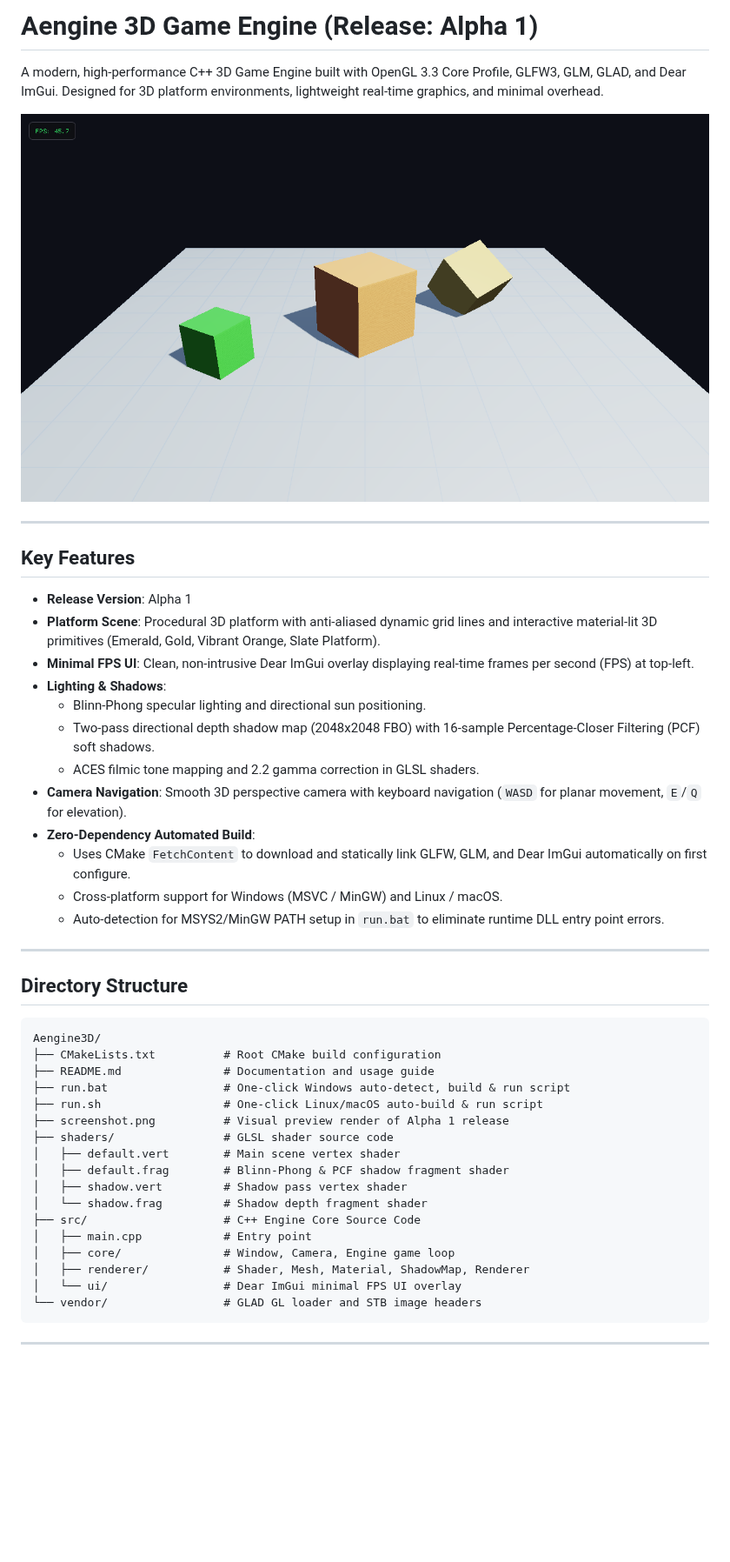
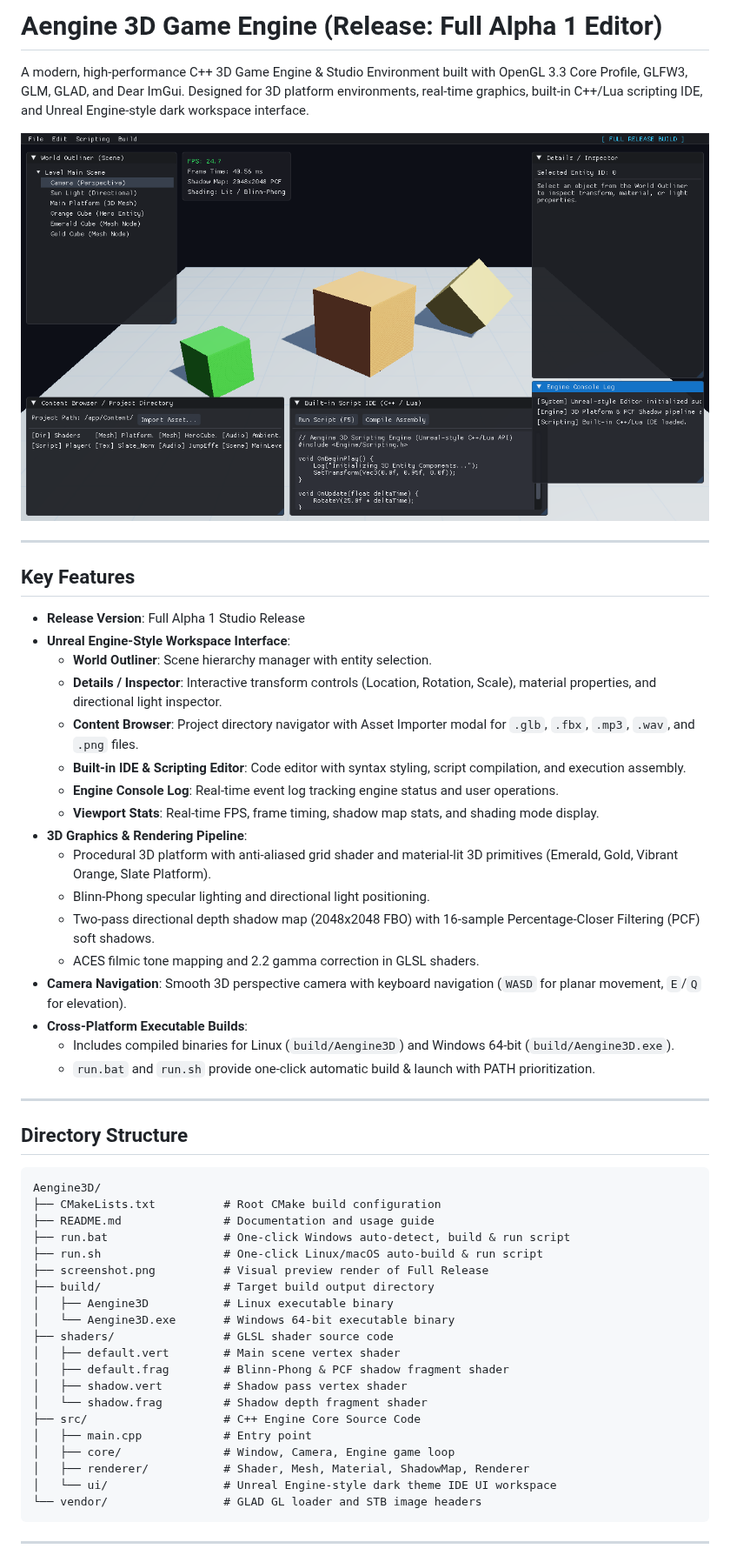
Before and after one commit to abramichstudio2001-art/Aengine-3D-Game-Engine, a Markdown page: README.md, the part around one of its changes. Shown at 87% size. Drawn GitHub-style; pictures changed too: screenshot.png; blank space fills up the shorter version.

````diff
--- a/README.md
+++ b/README.md
@@ -1,6 +1,6 @@
-# Aengine 3D Game Engine (Release: Alpha 1)
+# Aengine 3D Game Engine (Release: Full Alpha 1 Editor)
 
-A modern, high-performance C++ 3D Game Engine built with OpenGL 3.3 Core Profile, GLFW3, GLM, GLAD, and Dear ImGui. Designed for 3D platform environments, lightweight real-time graphics, and minimal overhead.
+A modern, high-performance C++ 3D Game Engine & Studio Environment built with OpenGL 3.3 Core Profile, GLFW3, GLM, GLAD, and Dear ImGui. Designed for 3D platform environments, real-time graphics, built-in C++/Lua scripting IDE, and Unreal Engine-style dark workspace interface.
 
 ![Engine Screenshot](screenshot.png)
 
@@ -8,18 +8,23 @@ A modern, high-performance C++ 3D Game Engine built with OpenGL 3.3 Core Profile
 
 ## Key Features
 
-- **Release Version**: Alpha 1
-- **Platform Scene**: Procedural 3D platform with anti-aliased dynamic grid lines and interactive material-lit 3D primitives (Emerald, Gold, Vibrant Orange, Slate Platform).
-- **Minimal FPS UI**: Clean, non-intrusive Dear ImGui overlay displaying real-time frames per second (FPS) at top-left.
-- **Lighting & Shadows**:
-  - Blinn-Phong specular lighting and directional sun positioning.
+- **Release Version**: Full Alpha 1 Studio Release
+- **Unreal Engine-Style Workspace Interface**:
+  - **World Outliner**: Scene hierarchy manager with entity selection.
+  - **Details / Inspector**: Interactive transform controls (Location, Rotation, Scale), material properties, and directional light inspector.
+  - **Content Browser**: Project directory navigator with Asset Importer modal for `.glb`, `.fbx`, `.mp3`, `.wav`, and `.png` files.
+  - **Built-in IDE & Scripting Editor**: Code editor with syntax styling, script compilation, and execution assembly.
+  - **Engine Console Log**: Real-time event log tracking engine status and user operations.
+  - **Viewport Stats**: Real-time FPS, frame timing, shadow map stats, and shading mode display.
+- **3D Graphics & Rendering Pipeline**:
+  - Procedural 3D platform with anti-aliased grid shader and material-lit 3D primitives (Emerald, Gold, Vibrant Orange, Slate Platform).
+  - Blinn-Phong specular lighting and directional light positioning.
   - Two-pass directional depth shadow map (2048x2048 FBO) with 16-sample Percentage-Closer Filtering (PCF) soft shadows.
   - ACES filmic tone mapping and 2.2 gamma correction in GLSL shaders.
 - **Camera Navigation**: Smooth 3D perspective camera with keyboard navigation (`WASD` for planar movement, `E`/`Q` for elevation).
-- **Zero-Dependency Automated Build**:
-  - Uses CMake `FetchContent` to download and statically link GLFW, GLM, and Dear ImGui automatically on first configure.
-  - Cross-platform support for Windows (MSVC / MinGW) and Linux / macOS.
-  - Auto-detection for MSYS2/MinGW PATH setup in `run.bat` to eliminate runtime DLL entry point errors.
+- **Cross-Platform Executable Builds**:
+  - Includes compiled binaries for Linux (`build/Aengine3D`) and Windows 64-bit (`build/Aengine3D.exe`).
+  - `run.bat` and `run.sh` provide one-click automatic build & launch with PATH prioritization.
 
 ---
 
@@ -31,7 +36,10 @@ Aengine3D/
 ├── README.md               # Documentation and usage guide
 ├── run.bat                 # One-click Windows auto-detect, build & run script
 ├── run.sh                  # One-click Linux/macOS auto-build & run script
-├── screenshot.png          # Visual preview render of Alpha 1 release
+├── screenshot.png          # Visual preview render of Full Release
+├── build/                  # Target build output directory
+│   ├── Aengine3D           # Linux executable binary
+│   └── Aengine3D.exe       # Windows 64-bit executable binary
 ├── shaders/                # GLSL shader source code
 │   ├── default.vert        # Main scene vertex shader
 │   ├── default.frag        # Blinn-Phong & PCF shadow fragment shader
@@ -41,7 +49,7 @@ Aengine3D/
 │   ├── main.cpp            # Entry point
 │   ├── core/               # Window, Camera, Engine game loop
 │   ├── renderer/           # Shader, Mesh, Material, ShadowMap, Renderer
-│   └── ui/                 # Dear ImGui minimal FPS UI overlay
+│   └── ui/                 # Unreal Engine-style dark theme IDE UI workspace
 └── vendor/                 # GLAD GL loader and STB image headers
 ```
 
````
Also changed, not shown: other parts of README.md (+1 -1 lines), 7 other files.
